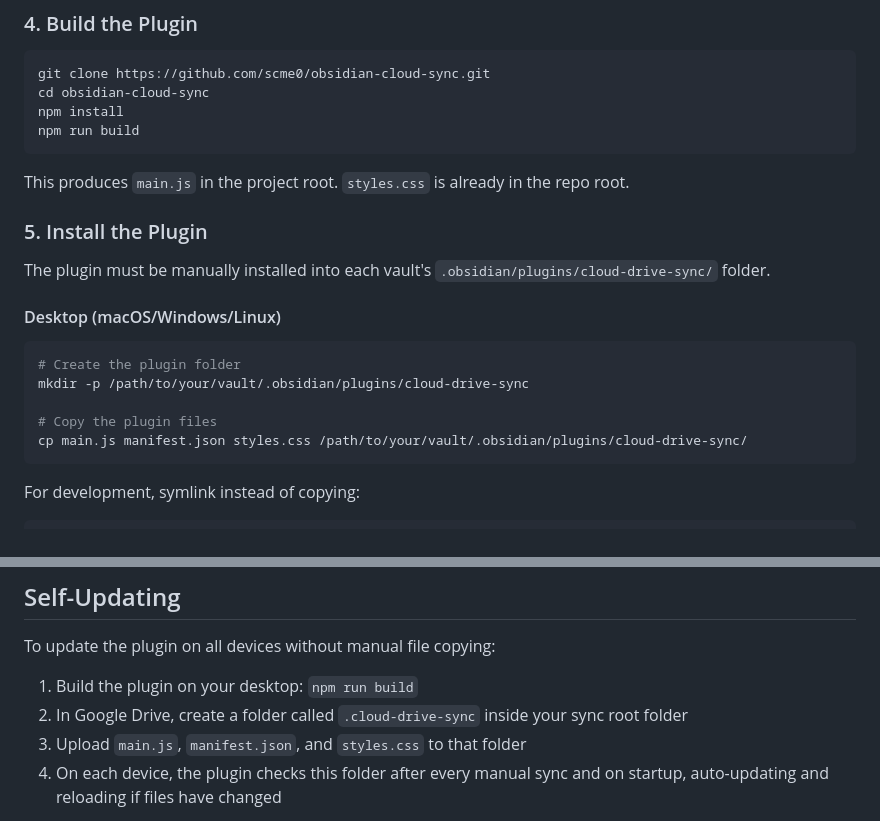
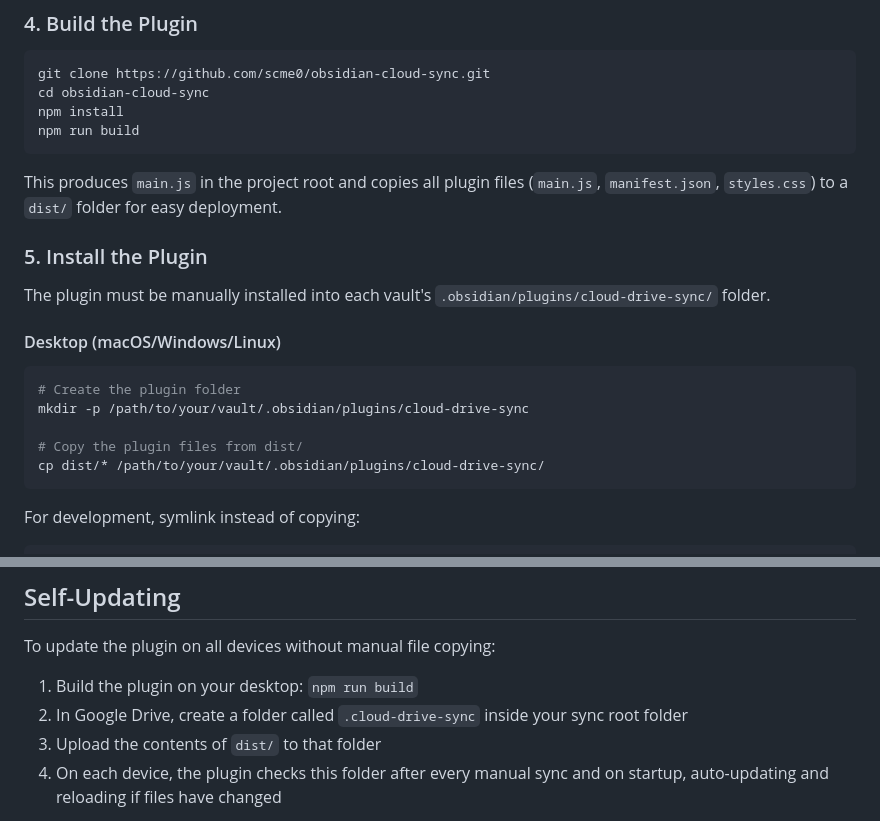
Before and after one commit to scme0/obsidian-cloud-sync, a Markdown page: README.md, 2 parts joined by grey strips. Rendered like a GitHub page.

Commit message:
update readme to use dist folder from build

````diff
--- a/README.md
+++ b/README.md
@@ -62,7 +62,7 @@ npm install
 npm run build
 ```
 
-This produces `main.js` in the project root. `styles.css` is already in the repo root.
+This produces `main.js` in the project root and copies all plugin files (`main.js`, `manifest.json`, `styles.css`) to a `dist/` folder for easy deployment.
 
 ### 5. Install the Plugin
 
@@ -74,8 +74,8 @@ The plugin must be manually installed into each vault's `.obsidian/plugins/cloud
 # Create the plugin folder
 mkdir -p /path/to/your/vault/.obsidian/plugins/cloud-drive-sync
 
-# Copy the plugin files
-cp main.js manifest.json styles.css /path/to/your/vault/.obsidian/plugins/cloud-drive-sync/
+# Copy the plugin files from dist/
+cp dist/* /path/to/your/vault/.obsidian/plugins/cloud-drive-sync/
 ```
 
 For development, symlink instead of copying:
@@ -126,7 +126,7 @@ To update the plugin on all devices without manual file copying:
 
 1. Build the plugin on your desktop: `npm run build`
 2. In Google Drive, create a folder called `.cloud-drive-sync` inside your sync root folder
-3. Upload `main.js`, `manifest.json`, and `styles.css` to that folder
+3. Upload the contents of `dist/` to that folder
 4. On each device, the plugin checks this folder after every manual sync and on startup, auto-updating and reloading if files have changed
 
 The `.cloud-drive-sync` folder is excluded from vault sync (dotfolder), so it only contains plugin build artifacts and won't appear in your vault.
````
